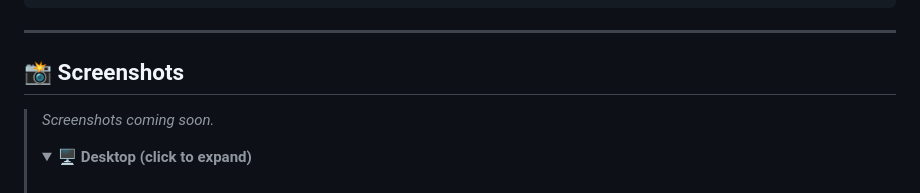
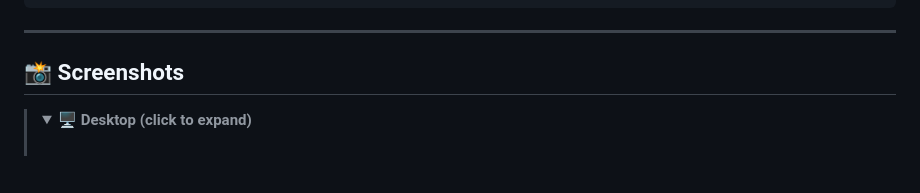
Before and after one commit to Moid-M/moidify, a Markdown page: README.md, the part around the change. Drawn GitHub-style; folded sections open; blank space fills up the shorter version.

Commit message:
Remove stale 'Screenshots coming soon' text

```diff
--- a/README.md
+++ b/README.md
@@ -353,8 +353,6 @@ moidify/
 
 ## 📸 Screenshots
 
-> *Screenshots coming soon.*
->
 > <details>
 > <summary><b>🖥️ Desktop (click to expand)</b></summary>
 > <br>
```
